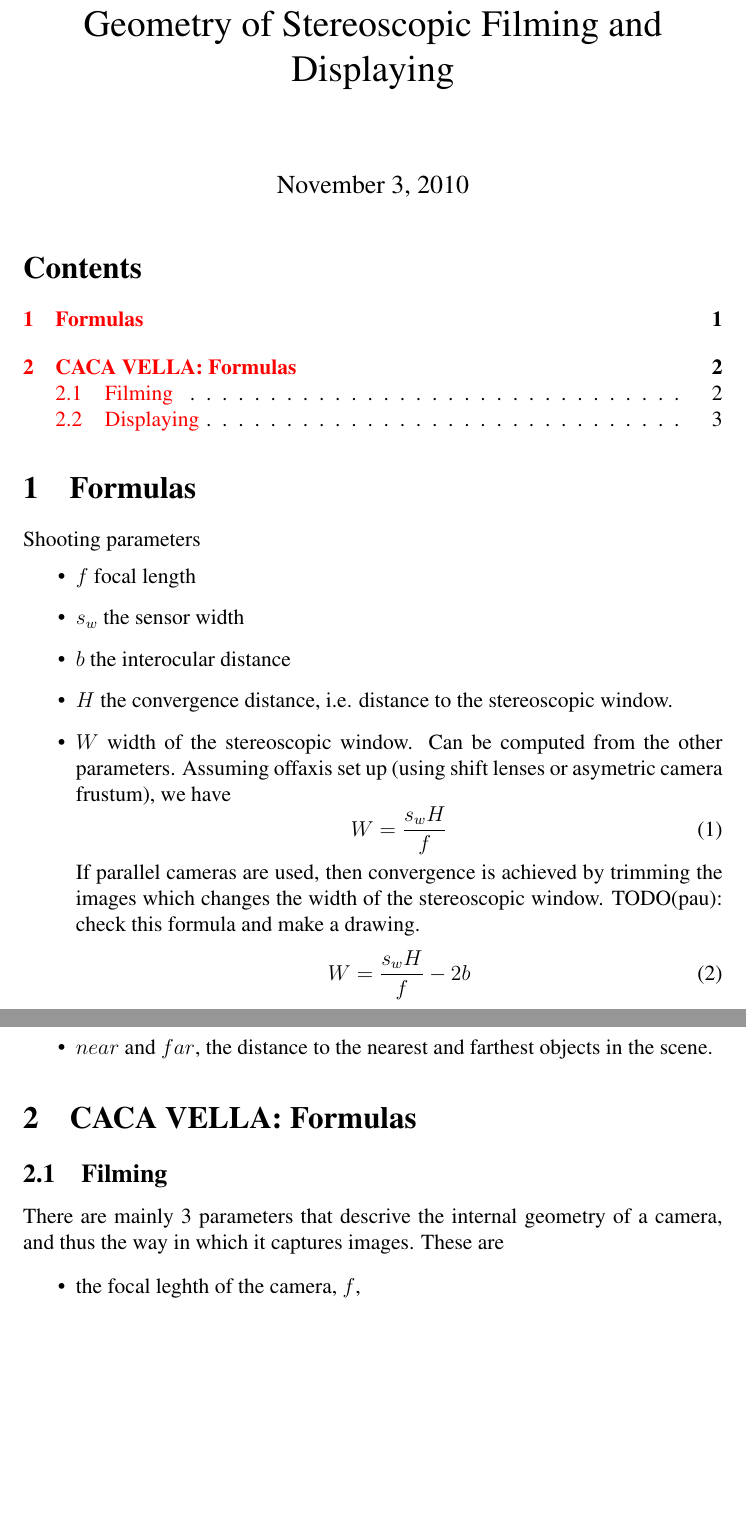
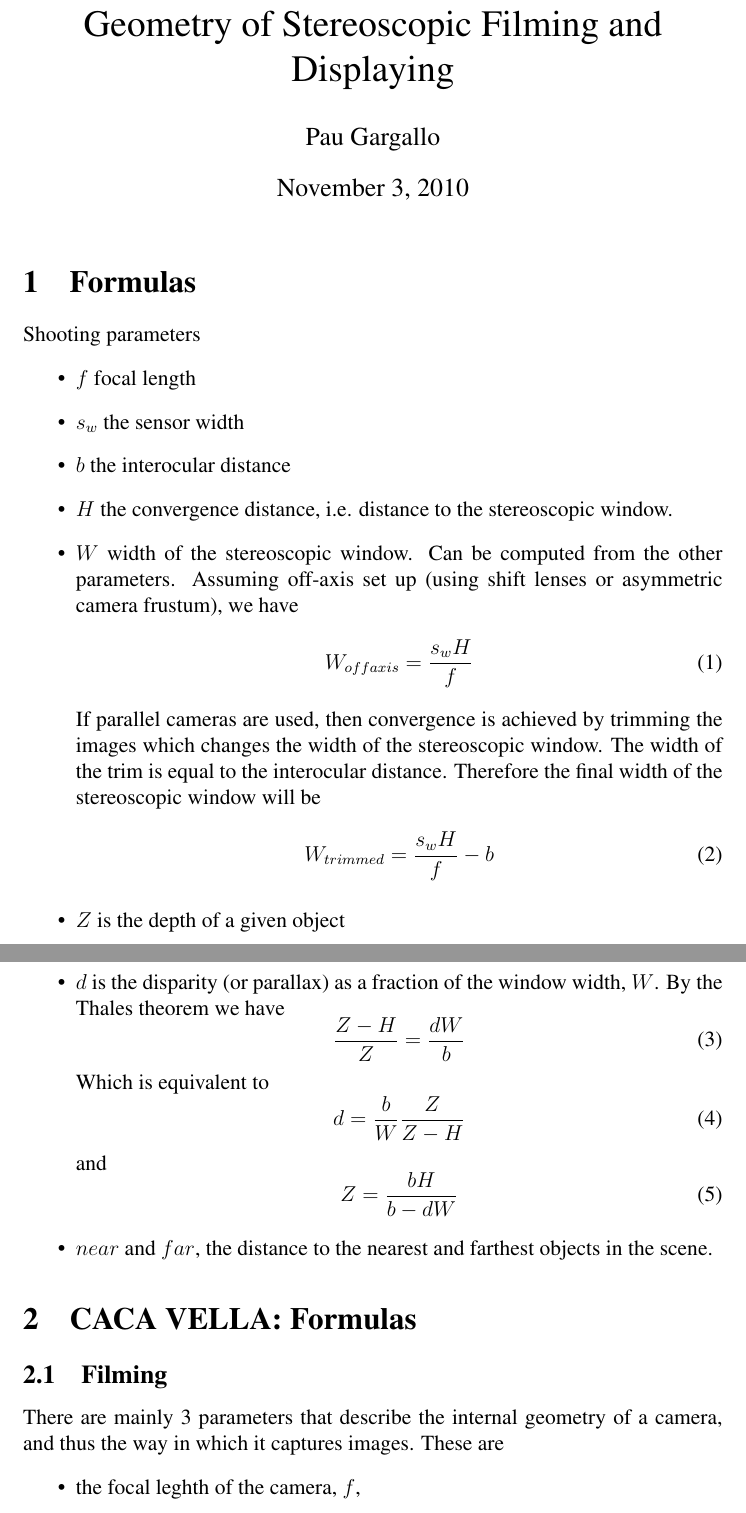
Before and after one commit to paulinus/stereoplanner, a LaTeX document (doc/geometry.tex): two parts of pages 1 and 2 of 4, joined at a grey line, cut so that both start at the same text, the shorter picture padded with empty space. Compiled offline with pdfLaTeX.

Commit message:
Add formulas to doc.

```diff
--- a/doc/geometry.tex
+++ b/doc/geometry.tex
@@ -48,9 +48,8 @@
 \begin{document}
 
 \title{Geometry of Stereoscopic Filming and Displaying}
-\author{}
+\author{Pau Gargallo}
 \maketitle
-\tableofcontents
 
 \section{Formulas}
 Shooting parameters
@@ -59,13 +58,26 @@ Shooting parameters
  \item $s_w$ the sensor width
  \item $b$ the interocular distance
  \item $H$ the convergence distance, i.e. distance to the stereoscopic window.
- \item $W$ width of the stereoscopic window. Can be computed from the other parameters. Assuming offaxis set up (using shift lenses or asymetric camera frustum), we have
+ \item $W$ width of the stereoscopic window. Can be computed from the other parameters. Assuming off-axis set up (using shift lenses or asymmetric camera frustum), we have
  \begin{equation}
-  W = \frac{s_w H}{f}
+  W_{offaxis} = \frac{s_w H}{f}
  \end{equation}
- If parallel cameras are used, then convergence is achieved by trimming the images which changes the width of the stereoscopic window. TODO(pau): check this formula and make a drawing.
+ If parallel cameras are used, then convergence is achieved by trimming the images which changes the width of the stereoscopic window. The width of the trim is equal to the interocular distance. Therefore the final width of the stereoscopic window will be
  \begin{equation}
-  W = \frac{s_w H}{f} - 2b
+  W_{trimmed} = \frac{s_w H}{f} - b
+ \end{equation}
+ \item $Z$ is the depth of a given object
+ \item $d$ is the disparity (or parallax) as a fraction of the window width, $W$.  By the Thales theorem we have
+ \begin{equation}
+  \frac{Z - H}{Z} = \frac{dW}{b}
+ \end{equation}
+ Which is equivalent to
+ \begin{equation}
+  d = \frac{b}{W} \frac{Z}{Z-H}
+ \end{equation}
+ and
+ \begin{equation}
+  Z = \frac{bH}{b - dW}
  \end{equation}
  \item $near$ and $far$, the distance to the nearest and farthest objects in the scene.
 
@@ -86,7 +98,7 @@ Shooting parameters
 \end{figure}
 
 
-There are mainly 3 parameters that descrive the internal geometry of a camera, and thus the way in which it captures images.  These are
+There are mainly 3 parameters that describe the internal geometry of a camera, and thus the way in which it captures images.  These are
 \begin{itemize}
  \item the focal leghth of the camera, $f$,
  \item the width of the sensor, $w$
```
Also changed, not shown: doc/geometry.tex (8 more changed lines).
